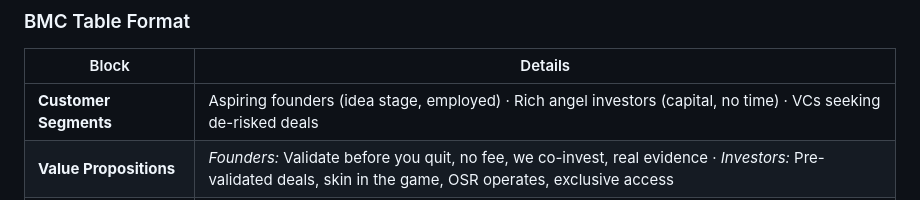
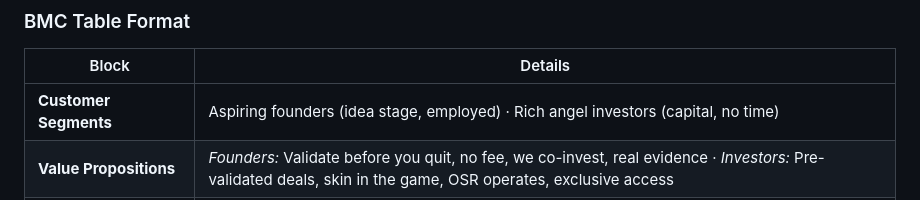
Before and after one commit to nntrvy/os-research-engine, a Markdown page: docs/osr-strategic-overview.md, the part around the change. Drawn GitHub-style.

```diff
--- a/docs/osr-strategic-overview.md
+++ b/docs/osr-strategic-overview.md
@@ -129,7 +129,7 @@
 
 | Block | Details |
 |-------|---------|
-| **Customer Segments** | Aspiring founders (idea stage, employed) · Rich angel investors (capital, no time) · VCs seeking de-risked deals |
+| **Customer Segments** | Aspiring founders (idea stage, employed) · Rich angel investors (capital, no time)  |
 | **Value Propositions** | *Founders:* Validate before you quit, no fee, we co-invest, real evidence · *Investors:* Pre-validated deals, skin in the game, OSR operates, exclusive access |
 | **Channels** | Exclusive deal drops · Newsletter & podcast · Documentary content · Partner referrals · Community events |
 | **Customer Relationships** | Co-investors (not consultants) — aligned incentives |
```
